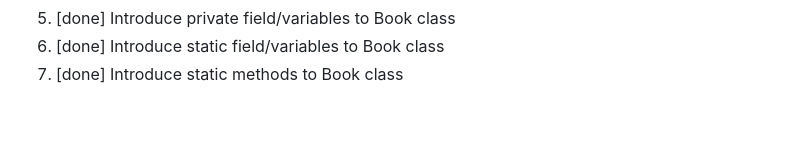
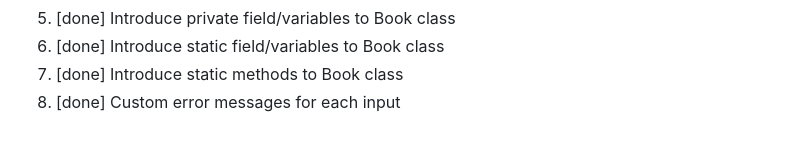
Before and after one commit to noOdin1/library_project, a Markdown page: README.md, the part around the change. Rendered like a GitHub page.

Commit message:
Add Custom error messages as one of the objectives

```diff
--- a/README.md
+++ b/README.md
@@ -68,3 +68,4 @@ The new features:
 5. [done] Introduce private field/variables to Book class
 6. [done] Introduce static field/variables to Book class
 7. [done] Introduce static methods to Book class
+8. [done] Custom error messages for each input
```
